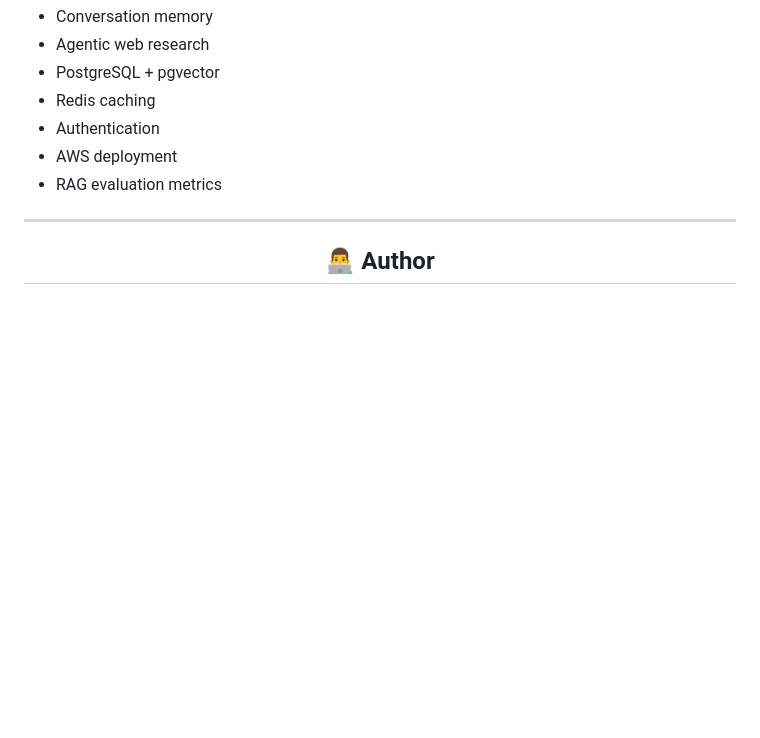
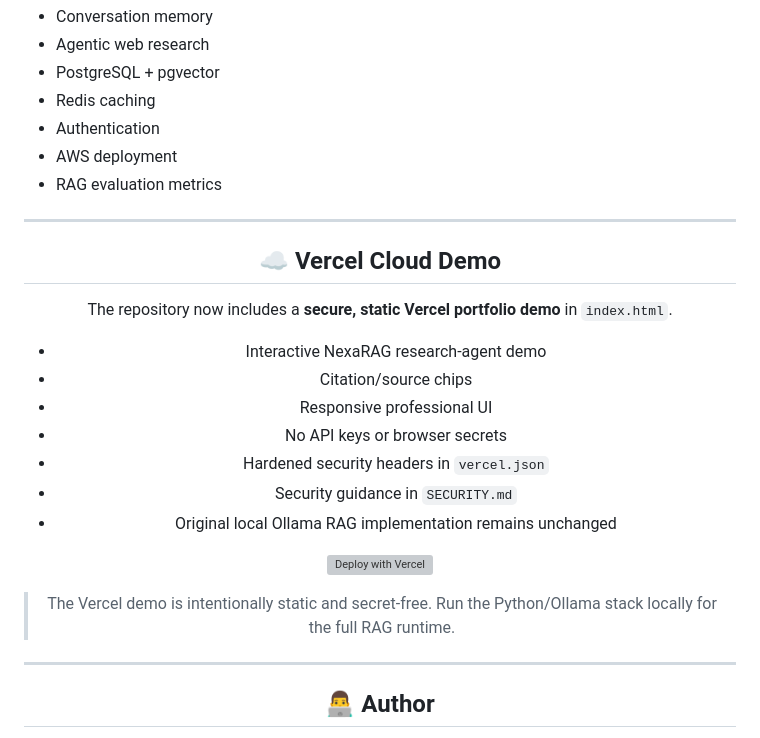
Before and after one commit to ayansayyad7000-png/NexaRAG-AI-Research-Copilot, a Markdown page: README.md, the part around the change. GitHub-like rendering; blank space fills up the shorter version; grey boxes are pictures that could not be loaded.

Commit message:
docs: add secure Vercel cloud demo deployment

```diff
--- a/README.md
+++ b/README.md
@@ -363,6 +363,24 @@ Local index files are stored under `data/` and are excluded from normal Git comm
 
 <div align="center">
 
+## ☁️ Vercel Cloud Demo
+
+The repository now includes a **secure, static Vercel portfolio demo** in `index.html`.
+
+- Interactive NexaRAG research-agent demo
+- Citation/source chips
+- Responsive professional UI
+- No API keys or browser secrets
+- Hardened security headers in `vercel.json`
+- Security guidance in `SECURITY.md`
+- Original local Ollama RAG implementation remains unchanged
+
+[![Deploy with Vercel](https://vercel.com/button)](https://vercel.com/new/clone?repository-url=https%3A%2F%2Fgithub.com%2Fayansayyad7000-png%2FNexaRAG-AI-Research-Copilot&project-name=nexarag-ai-research-copilot&repository-name=NexaRAG-AI-Research-Copilot)
+
+> The Vercel demo is intentionally static and secret-free. Run the Python/Ollama stack locally for the full RAG runtime.
+
+---
+
 ## 👨‍💻 Author
 
 **Ayan Sayyad**
```
